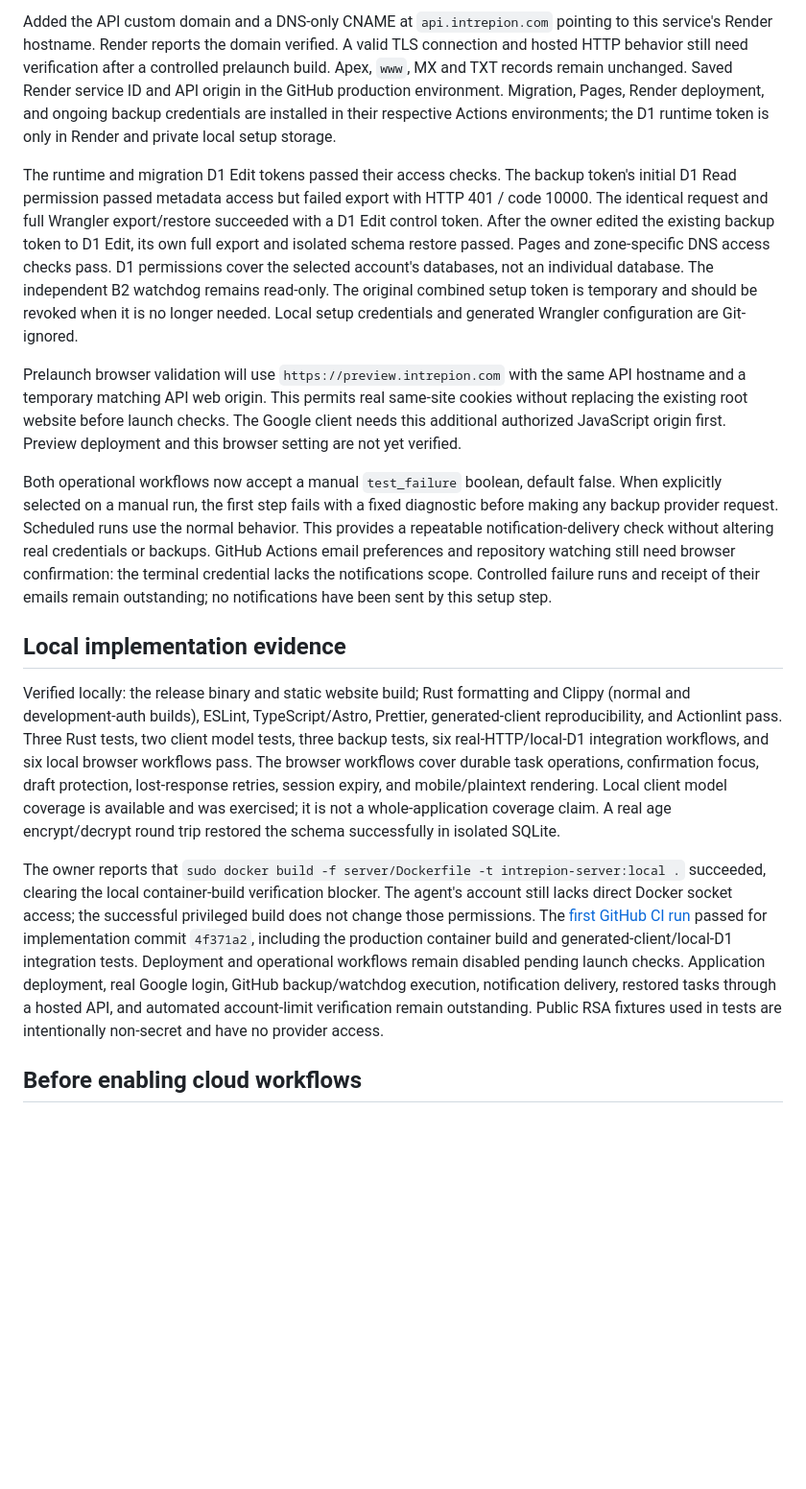
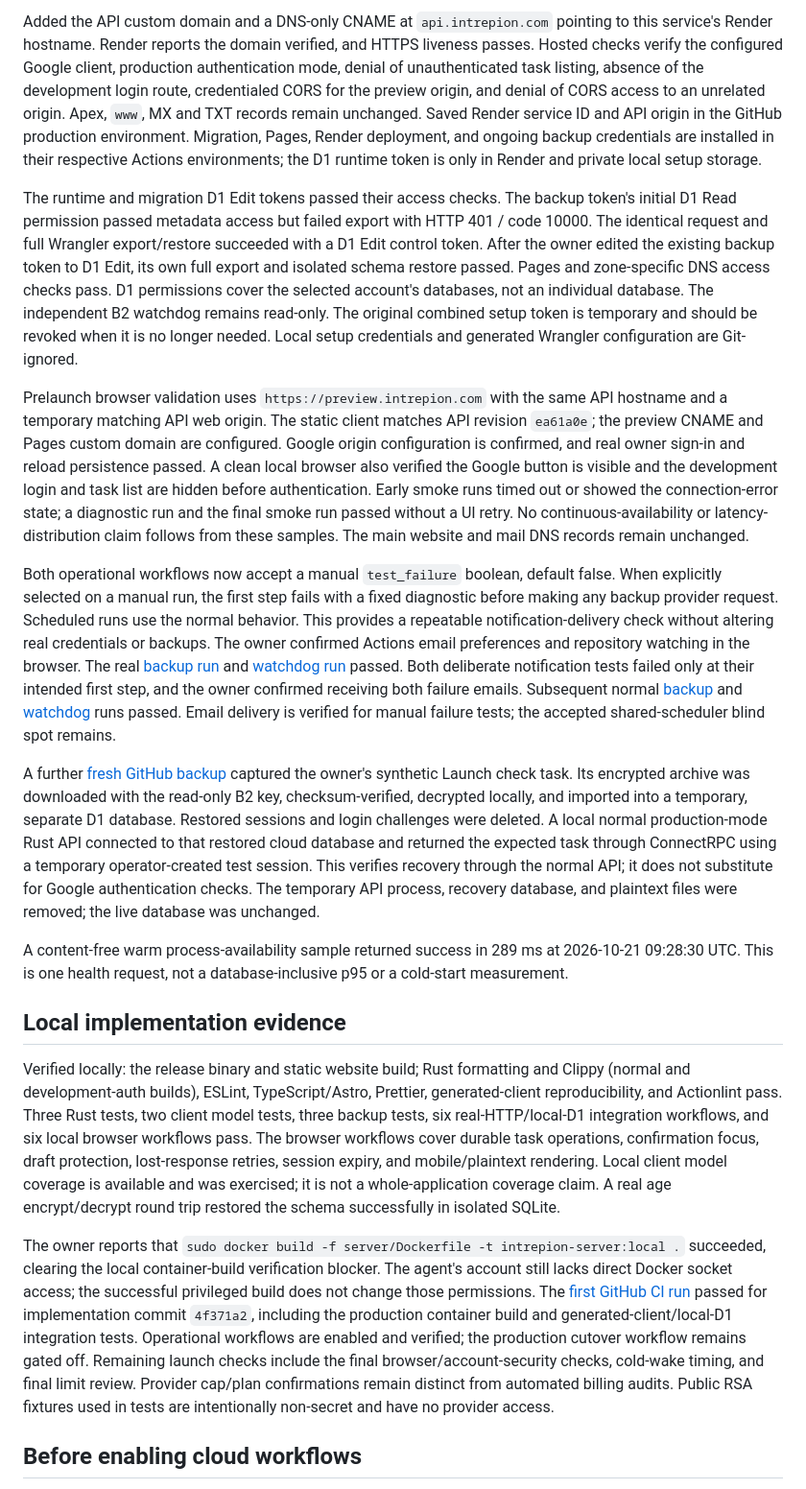
Before and after one commit to intrepion/intrepion.com, a Markdown page: docs/operations.md, the part around one of its changes. Shown at 96% size. Rendered like a GitHub page; blank space fills up the shorter version.

```diff
--- a/docs/operations.md
+++ b/docs/operations.md
@@ -24,17 +24,21 @@ The selected Render workspace also has an unrelated free web service in Oregon.
 
-Added the API custom domain and a DNS-only CNAME at `api.intrepion.com` pointing to this service's Render hostname. Render reports the domain verified. A valid TLS connection and hosted HTTP behavior still need verification after a controlled prelaunch build. Apex, `www`, MX and TXT records remain unchanged. Saved Render service ID and API origin in the GitHub production environment. Migration, Pages, Render deployment, and ongoing backup credentials are installed in their respective Actions environments; the D1 runtime token is only in Render and private local setup storage.
+Added the API custom domain and a DNS-only CNAME at `api.intrepion.com` pointing to this service's Render hostname. Render reports the domain verified, and HTTPS liveness passes. Hosted checks verify the configured Google client, production authentication mode, denial of unauthenticated task listing, absence of the development login route, credentialed CORS for the preview origin, and denial of CORS access to an unrelated origin. Apex, `www`, MX and TXT records remain unchanged. Saved Render service ID and API origin in the GitHub production environment. Migration, Pages, Render deployment, and ongoing backup credentials are installed in their respective Actions environments; the D1 runtime token is only in Render and private local setup storage.
 
 The runtime and migration D1 Edit tokens passed their access checks. The backup token's initial D1 Read permission passed metadata access but failed export with HTTP 401 / code 10000. The identical request and full Wrangler export/restore succeeded with a D1 Edit control token. After the owner edited the existing backup token to D1 Edit, its own full export and isolated schema restore passed. Pages and zone-specific DNS access checks pass. D1 permissions cover the selected account's databases, not an individual database. The independent B2 watchdog remains read-only. The original combined setup token is temporary and should be revoked when it is no longer needed. Local setup credentials and generated Wrangler configuration are Git-ignored.
 
-Prelaunch browser validation will use `https://preview.intrepion.com` with the same API hostname and a temporary matching API web origin. This permits real same-site cookies without replacing the existing root website before launch checks. The Google client needs this additional authorized JavaScript origin first. Preview deployment and this browser setting are not yet verified.
+Prelaunch browser validation uses `https://preview.intrepion.com` with the same API hostname and a temporary matching API web origin. The static client matches API revision `ea61a0e`; the preview CNAME and Pages custom domain are configured. Google origin configuration is confirmed, and real owner sign-in and reload persistence passed. A clean local browser also verified the Google button is visible and the development login and task list are hidden before authentication. Early smoke runs timed out or showed the connection-error state; a diagnostic run and the final smoke run passed without a UI retry. No continuous-availability or latency-distribution claim follows from these samples. The main website and mail DNS records remain unchanged.
 
-Both operational workflows now accept a manual `test_failure` boolean, default false. When explicitly selected on a manual run, the first step fails with a fixed diagnostic before making any backup provider request. Scheduled runs use the normal behavior. This provides a repeatable notification-delivery check without altering real credentials or backups. GitHub Actions email preferences and repository watching still need browser confirmation: the terminal credential lacks the notifications scope. Controlled failure runs and receipt of their emails remain outstanding; no notifications have been sent by this setup step.
+Both operational workflows now accept a manual `test_failure` boolean, default false. When explicitly selected on a manual run, the first step fails with a fixed diagnostic before making any backup provider request. Scheduled runs use the normal behavior. This provides a repeatable notification-delivery check without altering real credentials or backups. The owner confirmed Actions email preferences and repository watching in the browser. The real [backup run](https://github.com/intrepion/intrepion.com/actions/runs/39574800066) and [watchdog run](https://github.com/intrepion/intrepion.com/actions/runs/39575701583) passed. Both deliberate notification tests failed only at their intended first step, and the owner confirmed receiving both failure emails. Subsequent normal [backup](https://github.com/intrepion/intrepion.com/actions/runs/39575826183) and [watchdog](https://github.com/intrepion/intrepion.com/actions/runs/39575826268) runs passed. Email delivery is verified for manual failure tests; the accepted shared-scheduler blind spot remains.
+
+A further [fresh GitHub backup](https://github.com/intrepion/intrepion.com/actions/runs/39576910778) captured the owner's synthetic Launch check task. Its encrypted archive was downloaded with the read-only B2 key, checksum-verified, decrypted locally, and imported into a temporary, separate D1 database. Restored sessions and login challenges were deleted. A local normal production-mode Rust API connected to that restored cloud database and returned the expected task through ConnectRPC using a temporary operator-created test session. This verifies recovery through the normal API; it does not substitute for Google authentication checks. The temporary API process, recovery database, and plaintext files were removed; the live database was unchanged.
+
+A content-free warm process-availability sample returned success in 289 ms at 2026-10-21 09:28:30 UTC. This is one health request, not a database-inclusive p95 or a cold-start measurement.
 
 ## Local implementation evidence
 
 Verified locally: the release binary and static website build; Rust formatting and Clippy (normal and development-auth builds), ESLint, TypeScript/Astro, Prettier, generated-client reproducibility, and Actionlint pass. Three Rust tests, two client model tests, three backup tests, six real-HTTP/local-D1 integration workflows, and six local browser workflows pass. The browser workflows cover durable task operations, confirmation focus, draft protection, lost-response retries, session expiry, and mobile/plaintext rendering. Local client model coverage is available and was exercised; it is not a whole-application coverage claim. A real age encrypt/decrypt round trip restored the schema successfully in isolated SQLite.
 
-The owner reports that `sudo docker build -f server/Dockerfile -t intrepion-server:local .` succeeded, clearing the local container-build verification blocker. The agent's account still lacks direct Docker socket access; the successful privileged build does not change those permissions. The [first GitHub CI run](https://github.com/intrepion/intrepion.com/actions/runs/39552911244) passed for implementation commit `4f371a2`, including the production container build and generated-client/local-D1 integration tests. Deployment and operational workflows remain disabled pending launch checks. Application deployment, real Google login, GitHub backup/watchdog execution, notification delivery, restored tasks through a hosted API, and automated account-limit verification remain outstanding. Public RSA fixtures used in tests are intentionally non-secret and have no provider access.
+The owner reports that `sudo docker build -f server/Dockerfile -t intrepion-server:local .` succeeded, clearing the local container-build verification blocker. The agent's account still lacks direct Docker socket access; the successful privileged build does not change those permissions. The [first GitHub CI run](https://github.com/intrepion/intrepion.com/actions/runs/39552911244) passed for implementation commit `4f371a2`, including the production container build and generated-client/local-D1 integration tests. Operational workflows are enabled and verified; the production cutover workflow remains gated off. Remaining launch checks include the final browser/account-security checks, cold-wake timing, and final limit review. Provider cap/plan confirmations remain distinct from automated billing audits. Public RSA fixtures used in tests are intentionally non-secret and have no provider access.
 
 ## Before enabling cloud workflows
 
```
Also changed, not shown: other parts of docs/operations.md (+8 -8 lines), docs/mvp-plan.md (+1 -1 lines).
